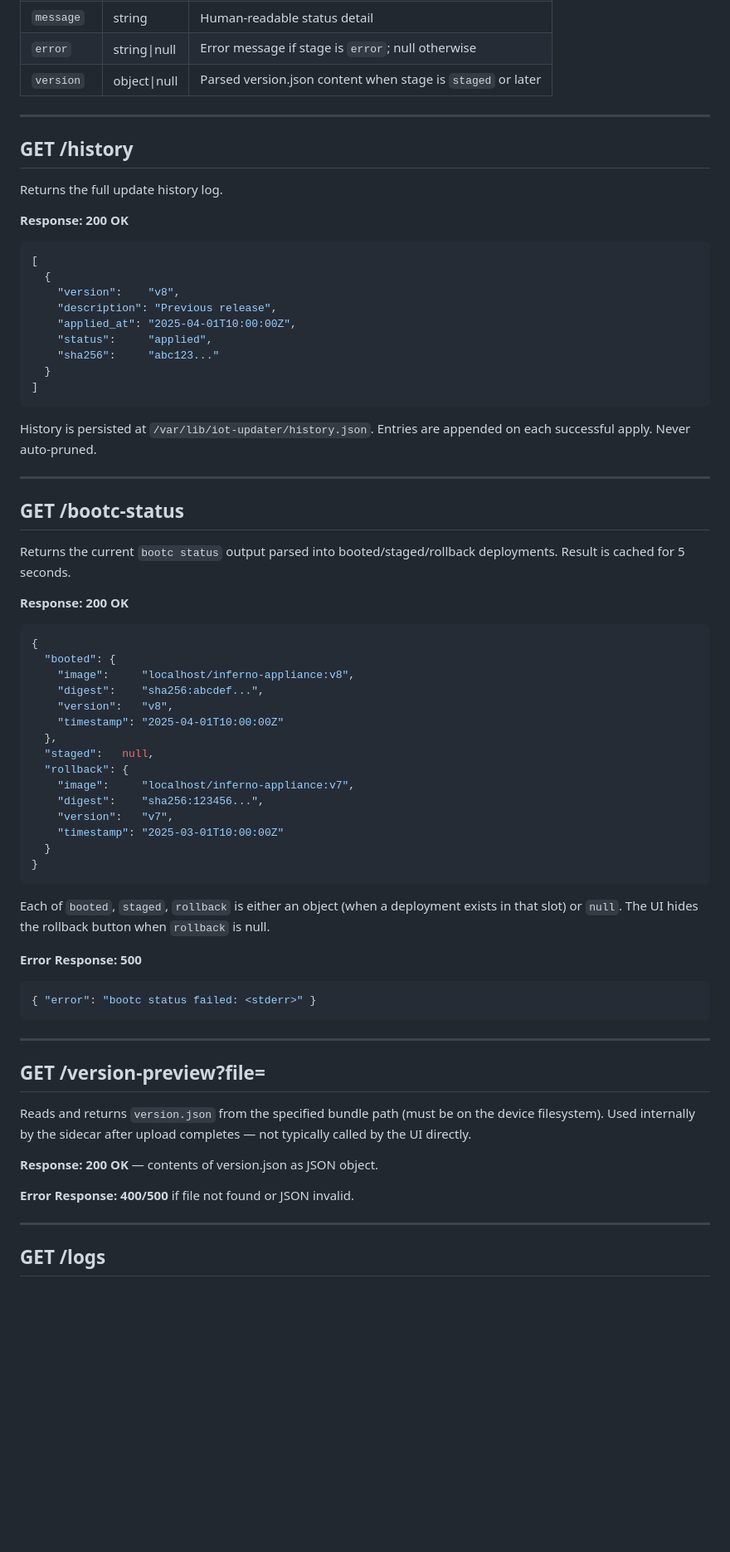
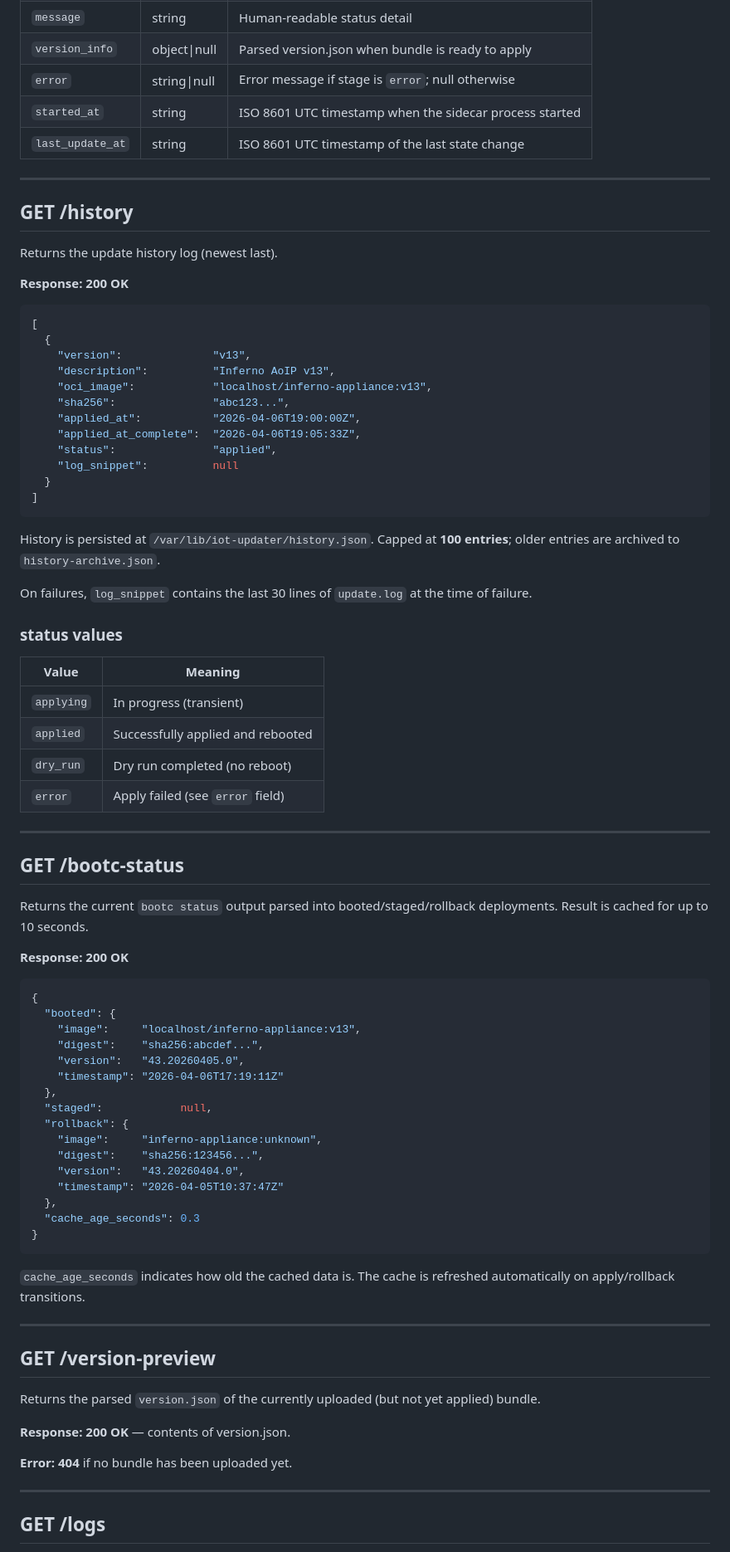
Before and after one commit to legopc/cockpit-iot-updater, a Markdown page: docs/SIDECAR-API.md, the part around one of its changes. Shown at 83% size. Drawn GitHub-style; blank space fills up the shorter version.

````diff
--- a/docs/SIDECAR-API.md
+++ b/docs/SIDECAR-API.md
@@ -40,76 +75,86 @@ Returns the current upload/apply state and progress information.
 | `message` | string | Human-readable status detail |
+| `version_info` | object\|null | Parsed version.json when bundle is ready to apply |
 | `error` | string\|null | Error message if stage is `error`; null otherwise |
-| `version` | object\|null | Parsed version.json content when stage is `staged` or later |
+| `started_at` | string | ISO 8601 UTC timestamp when the sidecar process started |
+| `last_update_at` | string | ISO 8601 UTC timestamp of the last state change |
 
 ---
 
 ## GET /history
 
-Returns the full update history log.
+Returns the update history log (newest last).
 
 **Response: 200 OK**
 
 ```json
 [
   {
-    "version":    "v8",
-    "description": "Previous release",
-    "applied_at": "2025-04-01T10:00:00Z",
-    "status":     "applied",
-    "sha256":     "abc123..."
+    "version":              "v13",
+    "description":          "Inferno AoIP v13",
+    "oci_image":            "localhost/inferno-appliance:v13",
+    "sha256":               "abc123...",
+    "applied_at":           "2026-04-06T19:00:00Z",
+    "applied_at_complete":  "2026-04-06T19:05:33Z",
+    "status":               "applied",
+    "log_snippet":          null
   }
 ]
 ```
 
 History is persisted at `/var/lib/iot-updater/history.json`.
-Entries are appended on each successful apply. Never auto-pruned.
+Capped at **100 entries**; older entries are archived to `history-archive.json`.
+
+On failures, `log_snippet` contains the last 30 lines of `update.log` at the time of failure.
+
+### status values
+
+| Value | Meaning |
+|-------|---------|
+| `applying` | In progress (transient) |
+| `applied` | Successfully applied and rebooted |
+| `dry_run` | Dry run completed (no reboot) |
+| `error` | Apply failed (see `error` field) |
 
 ---
 
 ## GET /bootc-status
 
 Returns the current `bootc status` output parsed into booted/staged/rollback deployments.
-Result is cached for 5 seconds.
+Result is cached for up to 10 seconds.
 
 **Response: 200 OK**
 
 ```json
 {
   "booted": {
-    "image":     "localhost/inferno-appliance:v8",
+    "image":     "localhost/inferno-appliance:v13",
     "digest":    "sha256:abcdef...",
-    "version":   "v8",
-    "timestamp": "2025-04-01T10:00:00Z"
+    "version":   "43.20260405.0",
+    "timestamp": "2026-04-06T17:19:11Z"
   },
-  "staged":   null,
+  "staged":            null,
   "rollback": {
-    "image":     "localhost/inferno-appliance:v7",
+    "image":     "inferno-appliance:unknown",
     "digest":    "sha256:123456...",
-    "version":   "v7",
-    "timestamp": "2025-03-01T10:00:00Z"
-  }
+    "version":   "43.20260404.0",
+    "timestamp": "2026-04-05T10:37:47Z"
+  },
+  "cache_age_seconds": 0.3
 }
 ```
 
-Each of `booted`, `staged`, `rollback` is either an object (when a deployment exists in that slot)
-or `null`. The UI hides the rollback button when `rollback` is null.
-
-**Error Response: 500**
-
-```json
-{ "error": "bootc status failed: <stderr>" }
-```
+`cache_age_seconds` indicates how old the cached data is. The cache is refreshed automatically
+on apply/rollback transitions.
 
 ---
 
-## GET /version-preview?file=<path>
+## GET /version-preview
 
-Reads and returns `version.json` from the specified bundle path (must be on the device filesystem).
-Used internally by the sidecar after upload completes — not typically called by the UI directly.
+Returns the parsed `version.json` of the currently uploaded (but not yet applied) bundle.
 
-**Response: 200 OK** — contents of version.json as JSON object.
+**Response: 200 OK** — contents of version.json.
 
-**Error Response: 400/500** if file not found or JSON invalid.
+**Error: 404** if no bundle has been uploaded yet.
 
 ---
 
````
Also changed, not shown: other parts of docs/SIDECAR-API.md (+43 -8 lines), IMPROVEMENTS.md (+16 -1 lines), README.md (+15 -5 lines).
